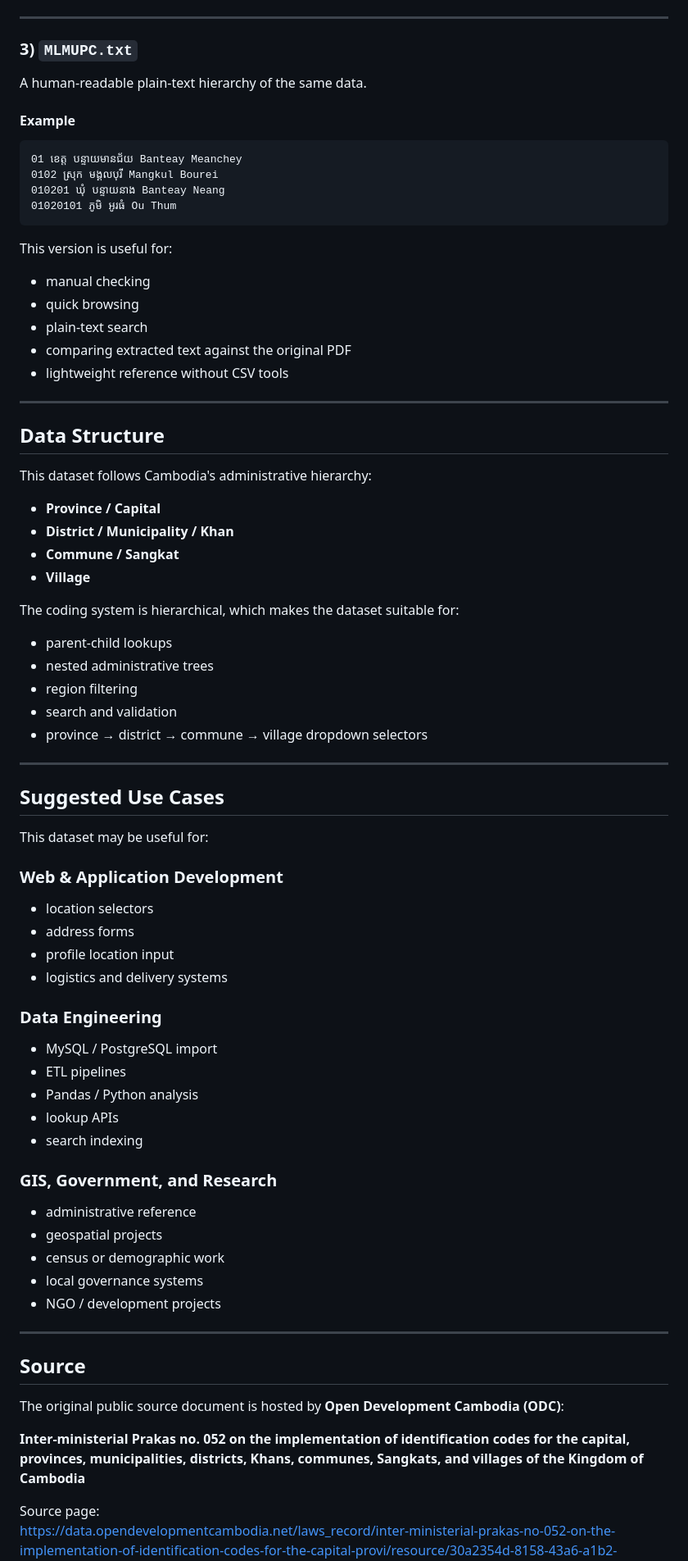
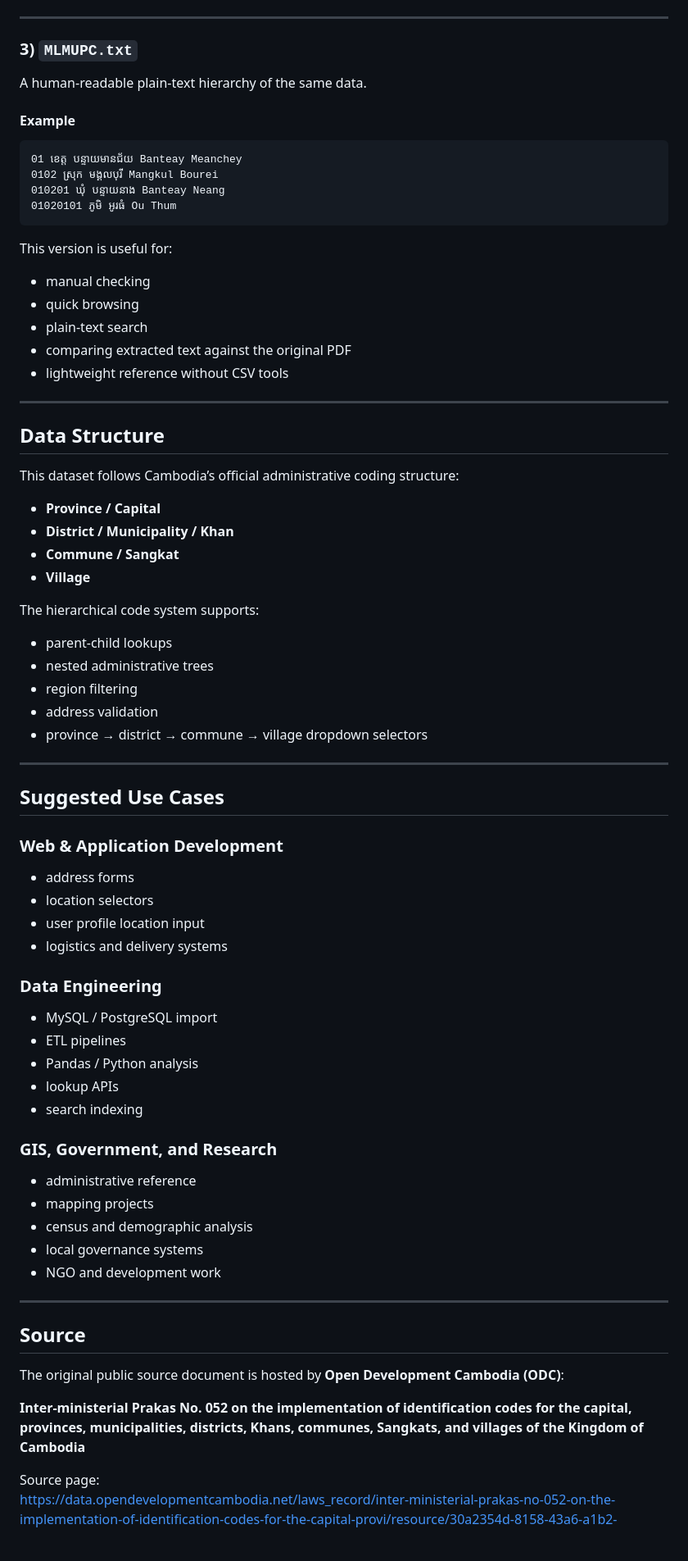
Before and after one commit to Sopheaktra34/mlmupc-administrative-codes, a Markdown page: README.md, the part around one of its changes. Shown at 82% size. Rendered like a GitHub page; blank space fills up the shorter version.

```diff
--- a/README.md
+++ b/README.md
@@ -109,7 +128,7 @@ This file is recommended for application use because it preserves the same hiera
 
 ### 3) `MLMUPC.txt`
 
-A human-readable plain-text hierarchy of the same data.
+A human‑readable plain‑text hierarchy of the same data.
 
 #### Example
 
@@ -124,7 +143,7 @@ This version is useful for:
 
 *   manual checking
 *   quick browsing
-*   plain-text search
+*   plain‑text search
 *   comparing extracted text against the original PDF
 *   lightweight reference without CSV tools
 
@@ -132,32 +151,30 @@ This version is useful for:
 
 ## Data Structure
 
-This dataset follows Cambodia's administrative hierarchy:
+This dataset follows Cambodia’s official administrative coding structure:
 
 *   **Province / Capital**
 *   **District / Municipality / Khan**
 *   **Commune / Sangkat**
 *   **Village**
 
-The coding system is hierarchical, which makes the dataset suitable for:
+The hierarchical code system supports:
 
-*   parent-child lookups
+*   parent‑child lookups
 *   nested administrative trees
 *   region filtering
-*   search and validation
+*   address validation
 *   province → district → commune → village dropdown selectors
 
 ***
 
 ## Suggested Use Cases
 
-This dataset may be useful for:
-
 ### Web & Application Development
 
+*   address forms
 *   location selectors
-*   address forms
-*   profile location input
+*   user profile location input
 *   logistics and delivery systems
 
 ### Data Engineering
@@ -171,10 +188,10 @@ This dataset may be useful for:
 ### GIS, Government, and Research
 
 *   administrative reference
-*   geospatial projects
-*   census or demographic work
+*   mapping projects
+*   census and demographic analysis
 *   local governance systems
-*   NGO / development projects
+*   NGO and development work
 
 ***
 
@@ -182,7 +199,7 @@ This dataset may be useful for:
 
 The original public source document is hosted by **Open Development Cambodia (ODC)**:
 
-**Inter-ministerial Prakas no. 052 on the implementation of identification codes for the capital, provinces, municipalities, districts, Khans, communes, Sangkats, and villages of the Kingdom of Cambodia**
+**Inter‑ministerial Prakas No. 052 on the implementation of identification codes for the capital, provinces, municipalities, districts, Khans, communes, Sangkats, and villages of the Kingdom of Cambodia**
 
 Source page:
 <https://data.opendevelopmentcambodia.net/laws_record/inter-ministerial-prakas-no-052-on-the-implementation-of-identification-codes-for-the-capital-provi/resource/30a2354d-8158-43a6-a1b2-e27bcc6f795b>
```
Also changed, not shown: other parts of README.md (+47 -29 lines).
